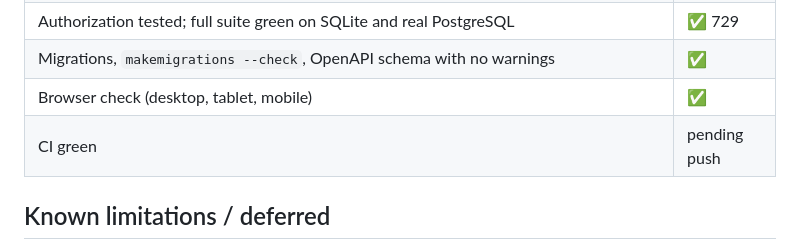
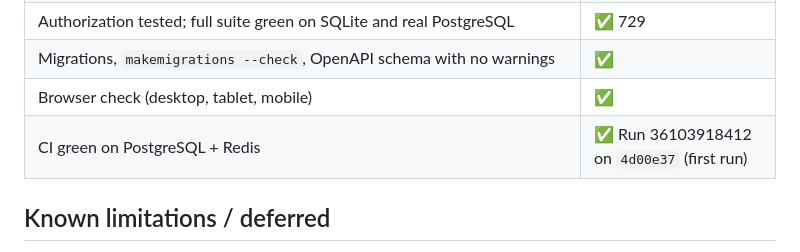
Before and after one commit to Waqar-Azeem-001/Wpanel, a Markdown page: docs/phase-08-gap-report.md, the part around the change. GitHub-like rendering.

Commit message:
Mark Phase 08 complete after green CI
Co-Authored-By: Claude Sonnet 5 <noreply@anthropic.com>

```diff
--- a/docs/phase-08-gap-report.md
+++ b/docs/phase-08-gap-report.md
@@ -78,7 +78,7 @@ The paid term of a hosting account, renewal invoices for hosting and domains, up
 | Authorization tested; full suite green on SQLite and real PostgreSQL | ✅ 729 |
 | Migrations, `makemigrations --check`, OpenAPI schema with no warnings | ✅ |
 | Browser check (desktop, tablet, mobile) | ✅ |
-| CI green | pending push |
+| CI green on PostgreSQL + Redis | ✅ Run 36103918412 on `4d00e37` (first run) |
 
 ## Known limitations / deferred
 
```
Also changed, not shown: Hosting_Management_Portal_Master_Development_Roadmap.md (+1 -1 lines).
